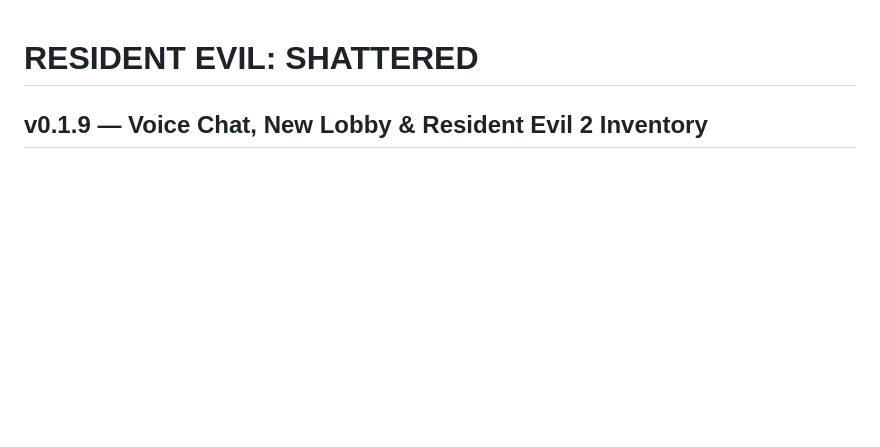
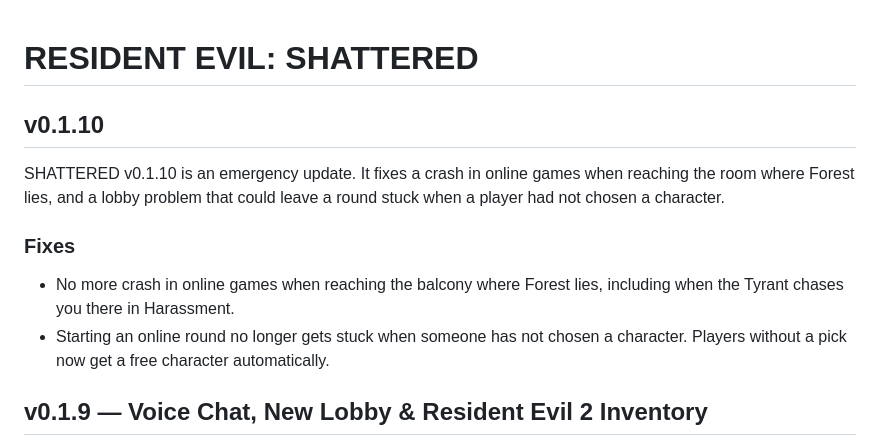
Before and after one commit to Depmify/Resident-Evil-SHATTERED, a Markdown page: CHANGELOG.md, the part around the change. GitHub-like rendering; blank space fills up the shorter version.

Commit message:
Add v0.1.10 to the changelog

```diff
--- a/CHANGELOG.md
+++ b/CHANGELOG.md
@@ -1,4 +1,13 @@
 # RESIDENT EVIL: SHATTERED
+
+## v0.1.10
+
+SHATTERED v0.1.10 is an emergency update. It fixes a crash in online games when reaching the room where Forest lies, and a lobby problem that could leave a round stuck when a player had not chosen a character.
+
+### Fixes
+
+- No more crash in online games when reaching the balcony where Forest lies, including when the Tyrant chases you there in Harassment.
+- Starting an online round no longer gets stuck when someone has not chosen a character. Players without a pick now get a free character automatically.
 
 ## v0.1.9 — Voice Chat, New Lobby & Resident Evil 2 Inventory
 
```
